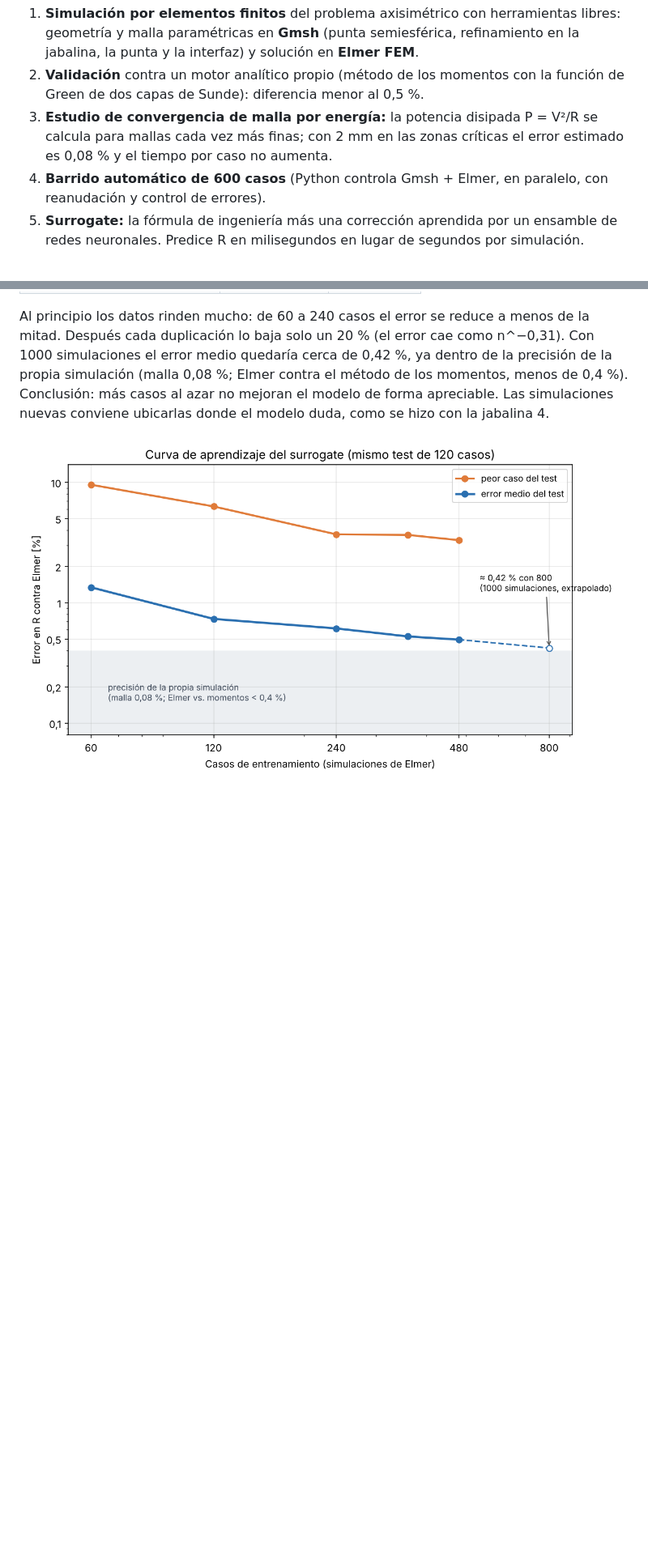
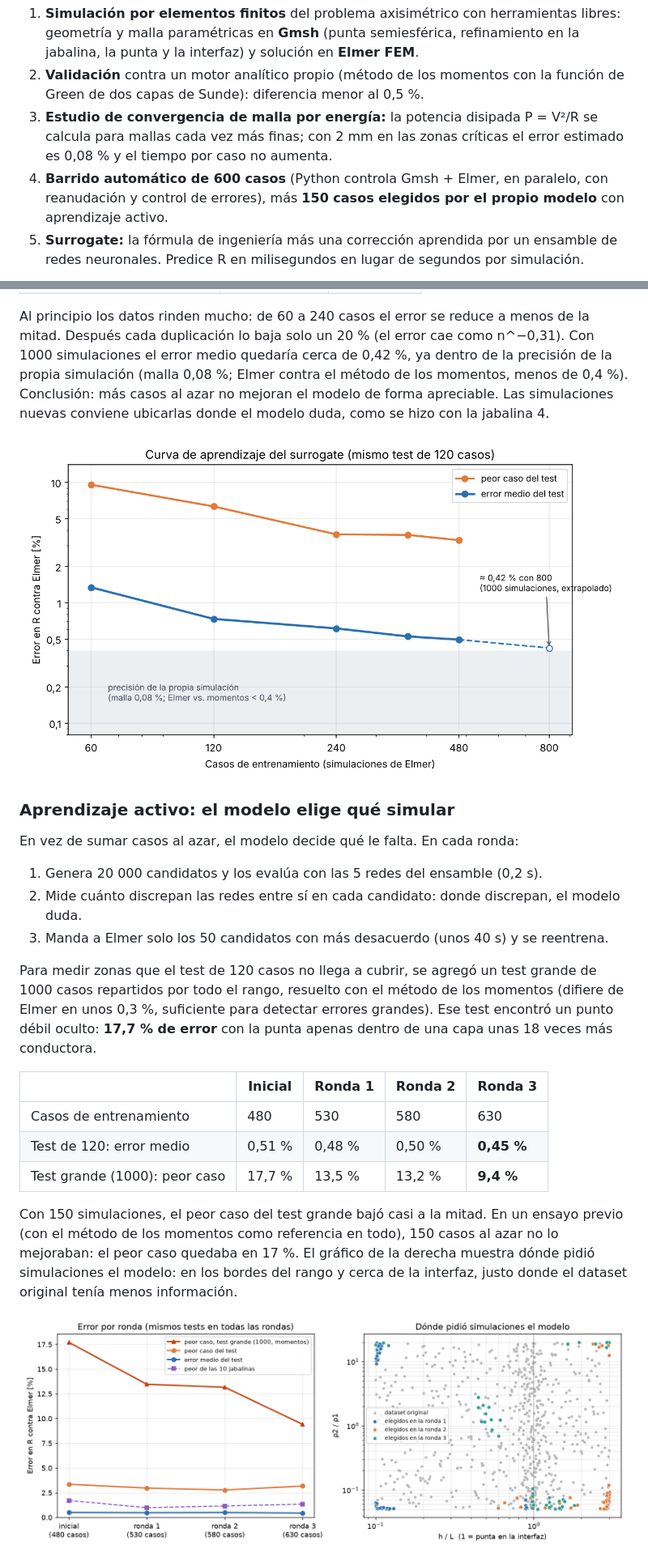
Before and after one commit to JorgeArielSantillan/puesta-a-tierra-fem-ml, a Markdown page: README.md, 2 parts joined by grey strips. Shown at 81% size. Drawn GitHub-style; pictures changed too: docs/aprendizaje_activo.png (added); blank space fills up the shorter version.

```diff
--- a/README.md
+++ b/README.md
@@ -13,7 +13,7 @@ Una jabalina de puesta a tierra tiene que tener una resistencia baja para que, a
 1. **Simulación por elementos finitos** del problema axisimétrico con herramientas libres: geometría y malla paramétricas en **Gmsh** (punta semiesférica, refinamiento en la jabalina, la punta y la interfaz) y solución en **Elmer FEM**.
 2. **Validación** contra un motor analítico propio (método de los momentos con la función de Green de dos capas de Sunde): diferencia menor al 0,5 %.
 3. **Estudio de convergencia de malla por energía:** la potencia disipada P = V²/R se calcula para mallas cada vez más finas; con 2 mm en las zonas críticas el error estimado es 0,08 % y el tiempo por caso no aumenta.
-4. **Barrido automático de 600 casos** (Python controla Gmsh + Elmer, en paralelo, con reanudación y control de errores).
+4. **Barrido automático de 600 casos** (Python controla Gmsh + Elmer, en paralelo, con reanudación y control de errores), más **150 casos elegidos por el propio modelo** con aprendizaje activo.
 5. **Surrogate:** la fórmula de ingeniería más una corrección aprendida por un ensamble de redes neuronales. Predice R en milisegundos en lugar de segundos por simulación.
 
 ![Resistencia en función de la profundidad y campo en tres etapas](docs/resumen_vitrina.png)
@@ -60,6 +61,26 @@ Al principio los datos rinden mucho: de 60 a 240 casos el error se reduce a meno
 
 ![Curva de aprendizaje del surrogate](docs/curva_aprendizaje.png)
 
+### Aprendizaje activo: el modelo elige qué simular
+
+En vez de sumar casos al azar, el modelo decide qué le falta. En cada ronda:
+
+1. Genera 20 000 candidatos y los evalúa con las 5 redes del ensamble (0,2 s).
+2. Mide cuánto discrepan las redes entre sí en cada candidato: donde discrepan, el modelo duda.
+3. Manda a Elmer solo los 50 candidatos con más desacuerdo (unos 40 s) y se reentrena.
+
+Para medir zonas que el test de 120 casos no llega a cubrir, se agregó un test grande de 1000 casos repartidos por todo el rango, resuelto con el método de los momentos (difiere de Elmer en unos 0,3 %, suficiente para detectar errores grandes). Ese test encontró un punto débil oculto: **17,7 % de error** con la punta apenas dentro de una capa unas 18 veces más conductora.
+
+| | Inicial | Ronda 1 | Ronda 2 | Ronda 3 |
+|---|---|---|---|---|
+| Casos de entrenamiento | 480 | 530 | 580 | 630 |
+| Test de 120: error medio | 0,51 % | 0,48 % | 0,50 % | **0,45 %** |
+| Test grande (1000): peor caso | 17,7 % | 13,5 % | 13,2 % | **9,4 %** |
+
+Con 150 simulaciones, el peor caso del test grande bajó casi a la mitad. En un ensayo previo (con el método de los momentos como referencia en todo), 150 casos al azar no lo mejoraban: el peor caso quedaba en 17 %. El gráfico de la derecha muestra dónde pidió simulaciones el modelo: en los bordes del rango y cerca de la interfaz, justo donde el dataset original tenía menos información.
+
+![Aprendizaje activo: error por ronda y casos elegidos](docs/aprendizaje_activo.png)
+
 ![Estudio de convergencia de malla por energía](docs/convergencia_elmer.png)
 
 ## Decisiones técnicas
```
Also changed, not shown: other parts of README.md (+7 -6 lines), docs/validacion_10_jabalinas.png.
